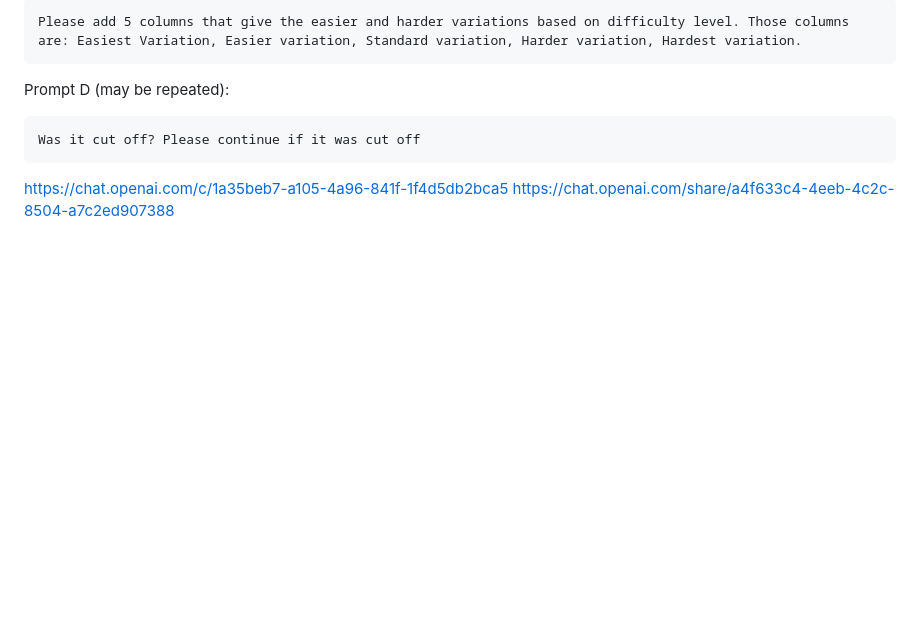
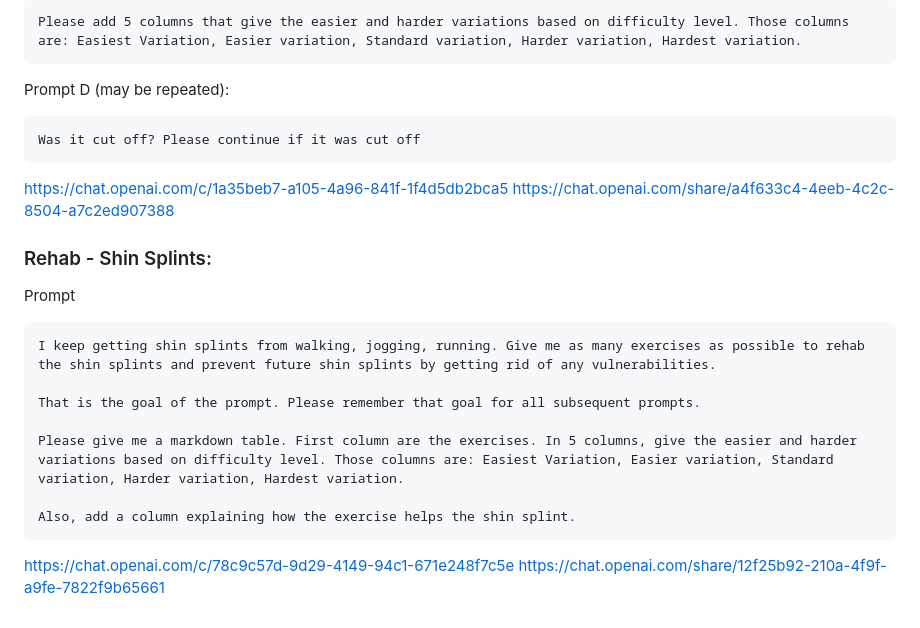
Before and after one commit to Siphon880gh/fitness-deck, a Markdown page: README.md, the part around one of its changes. GitHub-like rendering; blank space fills up the shorter version.

Commit message:
Readme: More prompt guides

````diff
--- a/README.md
+++ b/README.md
@@ -86,3 +86,19 @@ Was it cut off? Please continue if it was cut off
 
 https://chat.openai.com/c/1a35beb7-a105-4a96-841f-1f4d5db2bca5
 https://chat.openai.com/share/a4f633c4-4eeb-4c2c-8504-a7c2ed907388
+
+### Rehab - Shin Splints:
+
+Prompt
+```
+I keep getting shin splints from walking, jogging, running. Give me as many exercises as possible to rehab the shin splints and prevent future shin splints by getting rid of any vulnerabilities.
+
+That is the goal of the prompt. Please remember that goal for all subsequent prompts.
+
+Please give me a markdown table. First column are the exercises. In 5 columns, give the easier and harder variations based on difficulty level. Those columns are: Easiest Variation, Easier variation, Standard variation, Harder variation, Hardest variation.
+
+Also, add a column explaining how the exercise helps the shin splint.
+```
+
+https://chat.openai.com/c/78c9c57d-9d29-4149-94c1-671e248f7c5e
+https://chat.openai.com/share/12f25b92-210a-4f9f-a9fe-7822f9b65661
````
Also changed, not shown: other parts of README.md (+2 -2 lines), md-file/Rehab - Shin Splint/Rehab - Shin Splint.md (added, +14 -0 lines), md-file/Stretch/Quadriceps.md (+19 -0 lines).
